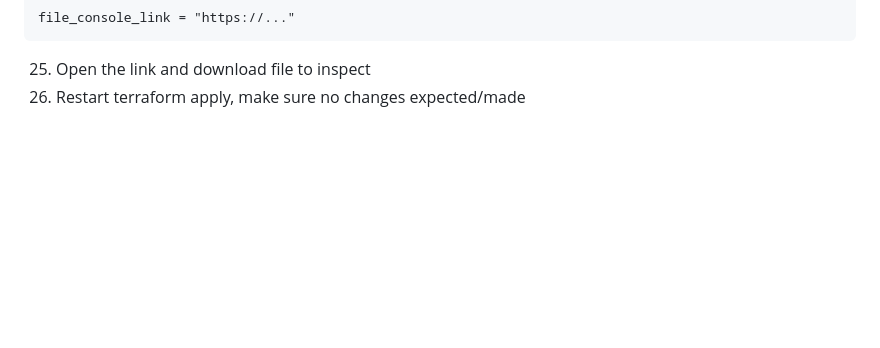
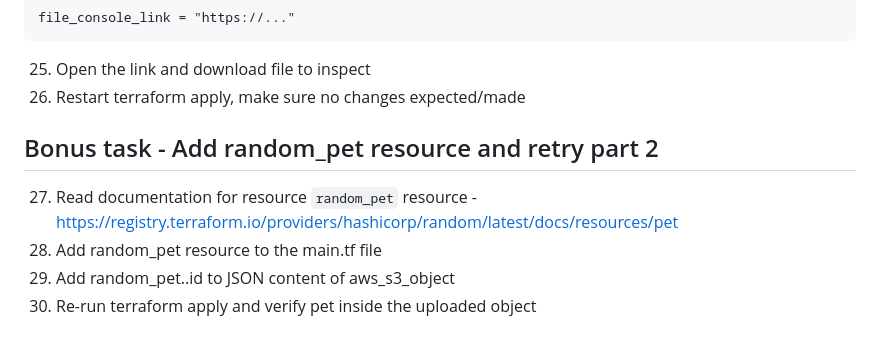
Before and after one commit to safonovklim/devops-labs, a Markdown page: 4_terraform/README.md, the part around the change. Rendered like a GitHub page; blank space fills up the shorter version.

```diff
--- a/4_terraform/README.md
+++ b/4_terraform/README.md
@@ -128,3 +128,10 @@ file_console_link = "https://..."
 
 25. Open the link and download file to inspect
 26. Restart terraform apply, make sure no changes expected/made
+
+## Bonus task - Add random_pet resource and retry part 2
+
+27. Read documentation for resource `random_pet` resource - https://registry.terraform.io/providers/hashicorp/random/latest/docs/resources/pet
+28. Add random_pet resource to the main.tf file
+29. Add random_pet.<identifier>.id to JSON content of aws_s3_object
+30. Re-run terraform apply and verify pet inside the uploaded object
```
